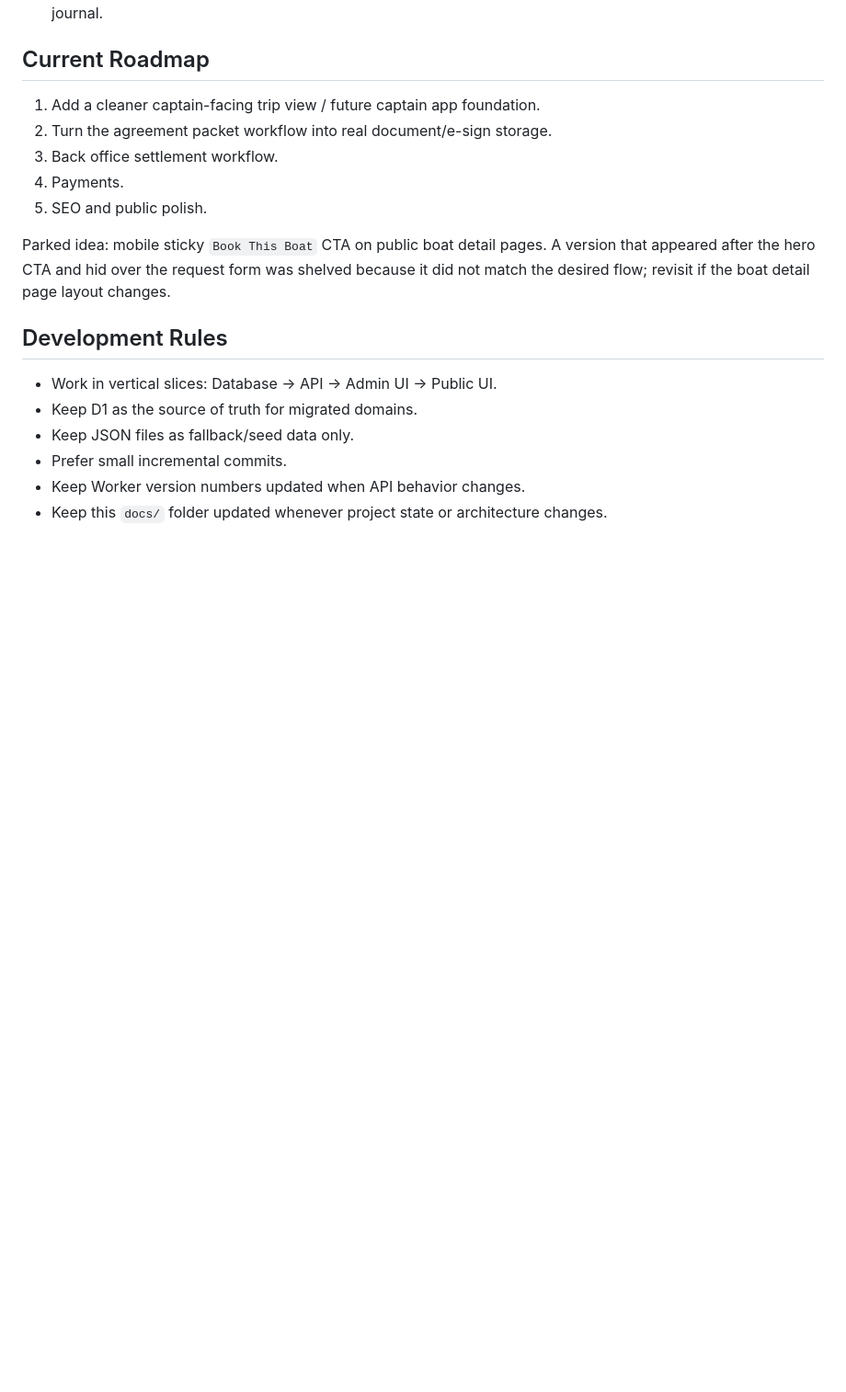
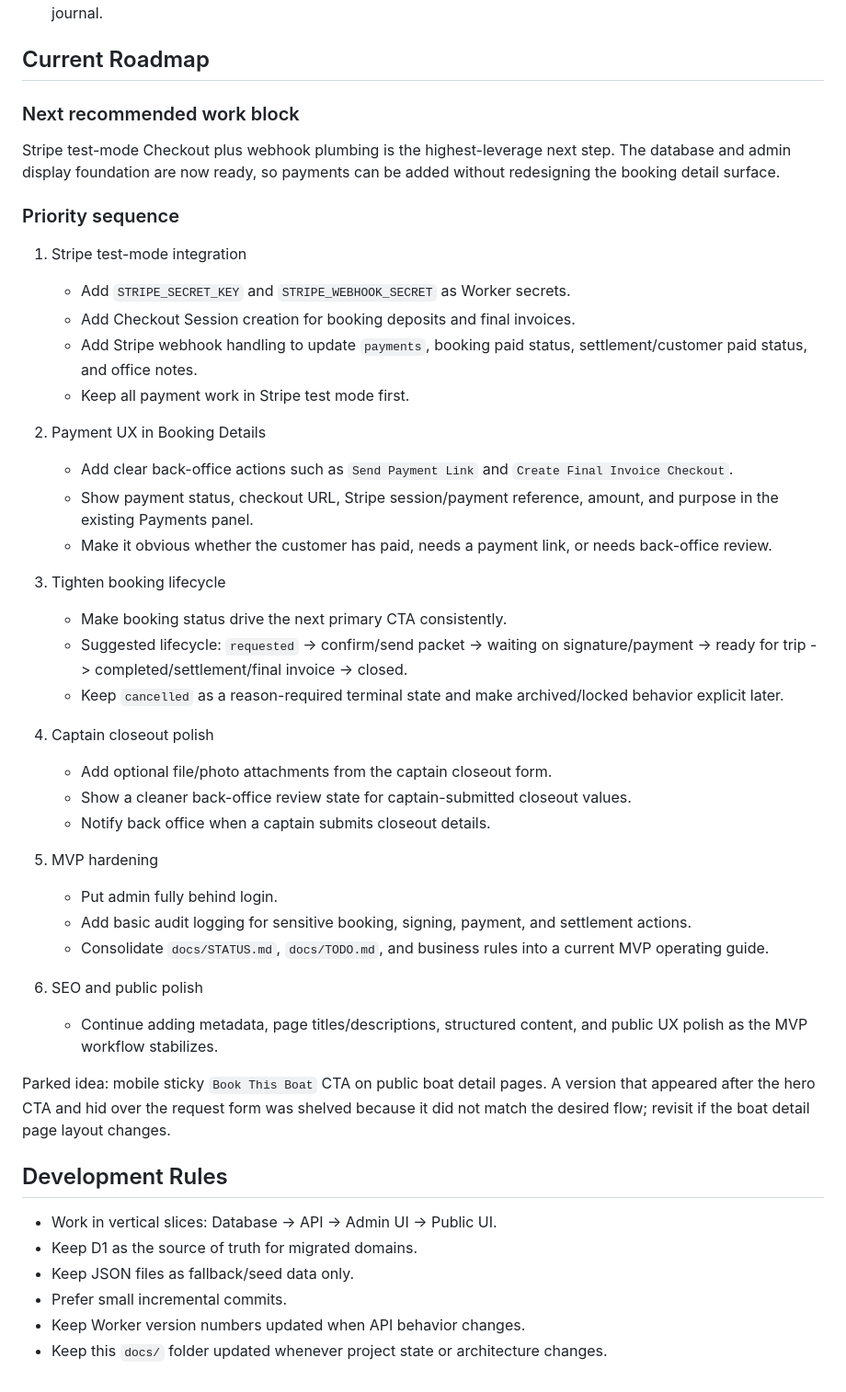
Before and after one commit to jeffrwinters/Cove-Charters, a Markdown page: docs/STATUS.md, the part around the change. Shown at 92% size. Drawn GitHub-style; blank space fills up the shorter version.

Commit message:
Update MVP roadmap priorities

```diff
--- a/docs/STATUS.md
+++ b/docs/STATUS.md
@@ -192,11 +192,40 @@ Completed so far:
 
 ## Current Roadmap
 
-1. Add a cleaner captain-facing trip view / future captain app foundation.
-2. Turn the agreement packet workflow into real document/e-sign storage.
-3. Back office settlement workflow.
-4. Payments.
-5. SEO and public polish.
+### Next recommended work block
+
+Stripe test-mode Checkout plus webhook plumbing is the highest-leverage next step. The database and admin display foundation are now ready, so payments can be added without redesigning the booking detail surface.
+
+### Priority sequence
+
+1. Stripe test-mode integration
+   - Add `STRIPE_SECRET_KEY` and `STRIPE_WEBHOOK_SECRET` as Worker secrets.
+   - Add Checkout Session creation for booking deposits and final invoices.
+   - Add Stripe webhook handling to update `payments`, booking paid status, settlement/customer paid status, and office notes.
+   - Keep all payment work in Stripe test mode first.
+
+2. Payment UX in Booking Details
+   - Add clear back-office actions such as `Send Payment Link` and `Create Final Invoice Checkout`.
+   - Show payment status, checkout URL, Stripe session/payment reference, amount, and purpose in the existing Payments panel.
+   - Make it obvious whether the customer has paid, needs a payment link, or needs back-office review.
+
+3. Tighten booking lifecycle
+   - Make booking status drive the next primary CTA consistently.
+   - Suggested lifecycle: `requested` -> confirm/send packet -> waiting on signature/payment -> ready for trip -> completed/settlement/final invoice -> closed.
+   - Keep `cancelled` as a reason-required terminal state and make archived/locked behavior explicit later.
+
+4. Captain closeout polish
+   - Add optional file/photo attachments from the captain closeout form.
+   - Show a cleaner back-office review state for captain-submitted closeout values.
+   - Notify back office when a captain submits closeout details.
+
+5. MVP hardening
+   - Put admin fully behind login.
+   - Add basic audit logging for sensitive booking, signing, payment, and settlement actions.
+   - Consolidate `docs/STATUS.md`, `docs/TODO.md`, and business rules into a current MVP operating guide.
+
+6. SEO and public polish
+   - Continue adding metadata, page titles/descriptions, structured content, and public UX polish as the MVP workflow stabilizes.
 
 Parked idea: mobile sticky `Book This Boat` CTA on public boat detail pages. A version that appeared after the hero CTA and hid over the request form was shelved because it did not match the desired flow; revisit if the boat detail page layout changes.
 
```
